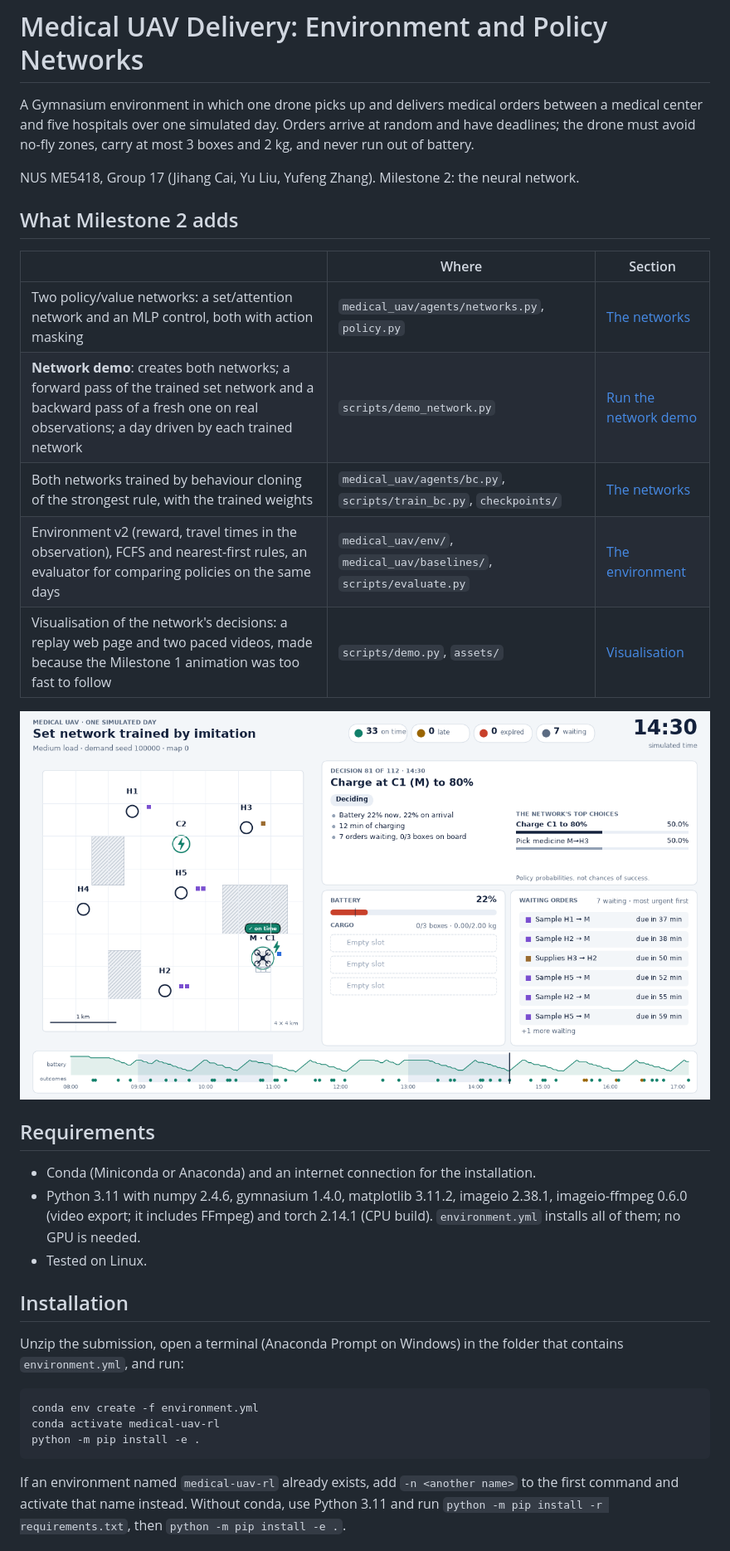
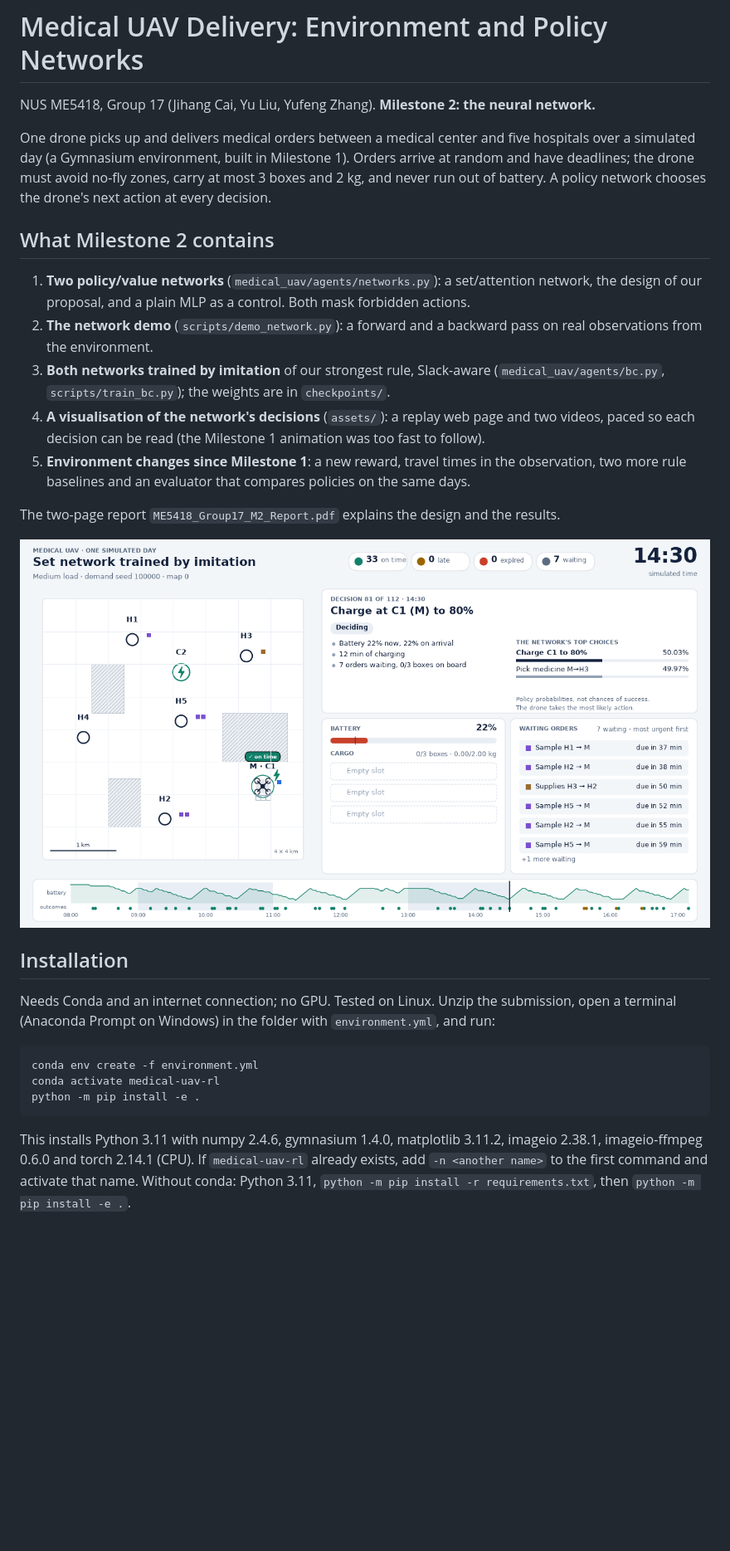
Before and after one commit to 64609534cjh-source/medical_uav, a Markdown page: README.md, the part around one of its changes. Shown at 83% size. GitHub-like rendering; pictures changed too: assets/demo.png; blank space fills up the shorter version.

````diff
--- a/README.md
+++ b/README.md
@@ -1,35 +1,33 @@
 # Medical UAV Delivery: Environment and Policy Networks
 
-A Gymnasium environment in which one drone picks up and delivers medical orders between a medical
-center and five hospitals over one simulated day. Orders arrive at random and have deadlines; the
-drone must avoid no-fly zones, carry at most 3 boxes and 2 kg, and never run out of battery.
+NUS ME5418, Group 17 (Jihang Cai, Yu Liu, Yufeng Zhang). **Milestone 2: the neural network.**
 
-NUS ME5418, Group 17 (Jihang Cai, Yu Liu, Yufeng Zhang). Milestone 2: the neural network.
+One drone picks up and delivers medical orders between a medical center and five hospitals over
+a simulated day (a Gymnasium environment, built in Milestone 1). Orders arrive at random and have
+deadlines; the drone must avoid no-fly zones, carry at most 3 boxes and 2 kg, and never run out of
+battery. A policy network chooses the drone's next action at every decision.
 
-## What Milestone 2 adds
+## What Milestone 2 contains
 
-| | Where | Section |
-|---|---|---|
-| Two policy/value networks: a set/attention network and an MLP control, both with action masking | `medical_uav/agents/networks.py`, `policy.py` | [The networks](#the-networks) |
-| **Network demo**: creates both networks; a forward pass of the trained set network and a backward pass of a fresh one on real observations; a day driven by each trained network | `scripts/demo_network.py` | [Run the network demo](#run-the-network-demo) |
-| Both networks trained by behaviour cloning of the strongest rule, with the trained weights | `medical_uav/agents/bc.py`, `scripts/train_bc.py`, `checkpoints/` | [The networks](#the-networks) |
-| Environment v2 (reward, travel times in the observation), FCFS and nearest-first rules, an evaluator for comparing policies on the same days | `medical_uav/env/`, `medical_uav/baselines/`, `scripts/evaluate.py` | [The environment](#the-environment) |
-| Visualisation of the network's decisions: a replay web page and two paced videos, made because the Milestone 1 animation was too fast to follow | `scripts/demo.py`, `assets/` | [Visualisation](#visualisation-included-results-and-how-to-make-them) |
+1. **Two policy/value networks** (`medical_uav/agents/networks.py`): a set/attention network,
+   the design of our proposal, and a plain MLP as a control. Both mask forbidden actions.
+2. **The network demo** (`scripts/demo_network.py`): a forward and a backward pass on real
+   observations from the environment.
+3. **Both networks trained by imitation** of our strongest rule, Slack-aware
+   (`medical_uav/agents/bc.py`, `scripts/train_bc.py`); the weights are in `checkpoints/`.
+4. **A visualisation of the network's decisions** (`assets/`): a replay web page and two videos,
+   paced so each decision can be read (the Milestone 1 animation was too fast to follow).
+5. **Environment changes since Milestone 1**: a new reward, travel times in the observation, two
+   more rule baselines and an evaluator that compares policies on the same days.
 
-![A decision of the set network trained by imitation](assets/demo.png)
+The two-page report `ME5418_Group17_M2_Report.pdf` explains the design and the results.
 
-## Requirements
-
-- Conda (Miniconda or Anaconda) and an internet connection for the installation.
-- Python 3.11 with numpy 2.4.6, gymnasium 1.4.0, matplotlib 3.11.2, imageio 2.38.1,
-  imageio-ffmpeg 0.6.0 (video export; it includes FFmpeg) and torch 2.14.1 (CPU build).
-  `environment.yml` installs all of them; no GPU is needed.
-- Tested on Linux.
+![A decision of the set network: charge first or pick up medicine, 50.03 % against 49.97 %](assets/demo.png)
 
 ## Installation
 
-Unzip the submission, open a terminal (Anaconda Prompt on Windows) in the folder that contains
-`environment.yml`, and run:
+Needs Conda and an internet connection; no GPU. Tested on Linux. Unzip the submission, open a
+terminal (Anaconda Prompt on Windows) in the folder with `environment.yml`, and run:
 
 ```bash
 conda env create -f environment.yml
@@ -37,7 +35,8 @@ conda activate medical-uav-rl
 python -m pip install -e .
 ```
 
-If an environment named `medical-uav-rl` already exists, add `-n <another name>` to the first
-command and activate that name instead. Without conda, use Python 3.11 and run
+This installs Python 3.11 with numpy 2.4.6, gymnasium 1.4.0, matplotlib 3.11.2, imageio 2.38.1,
+imageio-ffmpeg 0.6.0 and torch 2.14.1 (CPU). If `medical-uav-rl` already exists, add
+`-n <another name>` to the first command and activate that name. Without conda: Python 3.11,
 `python -m pip install -r requirements.txt`, then `python -m pip install -e .`.
 
````
Also changed, not shown: other parts of README.md (+66 -118 lines), 8 other files.
